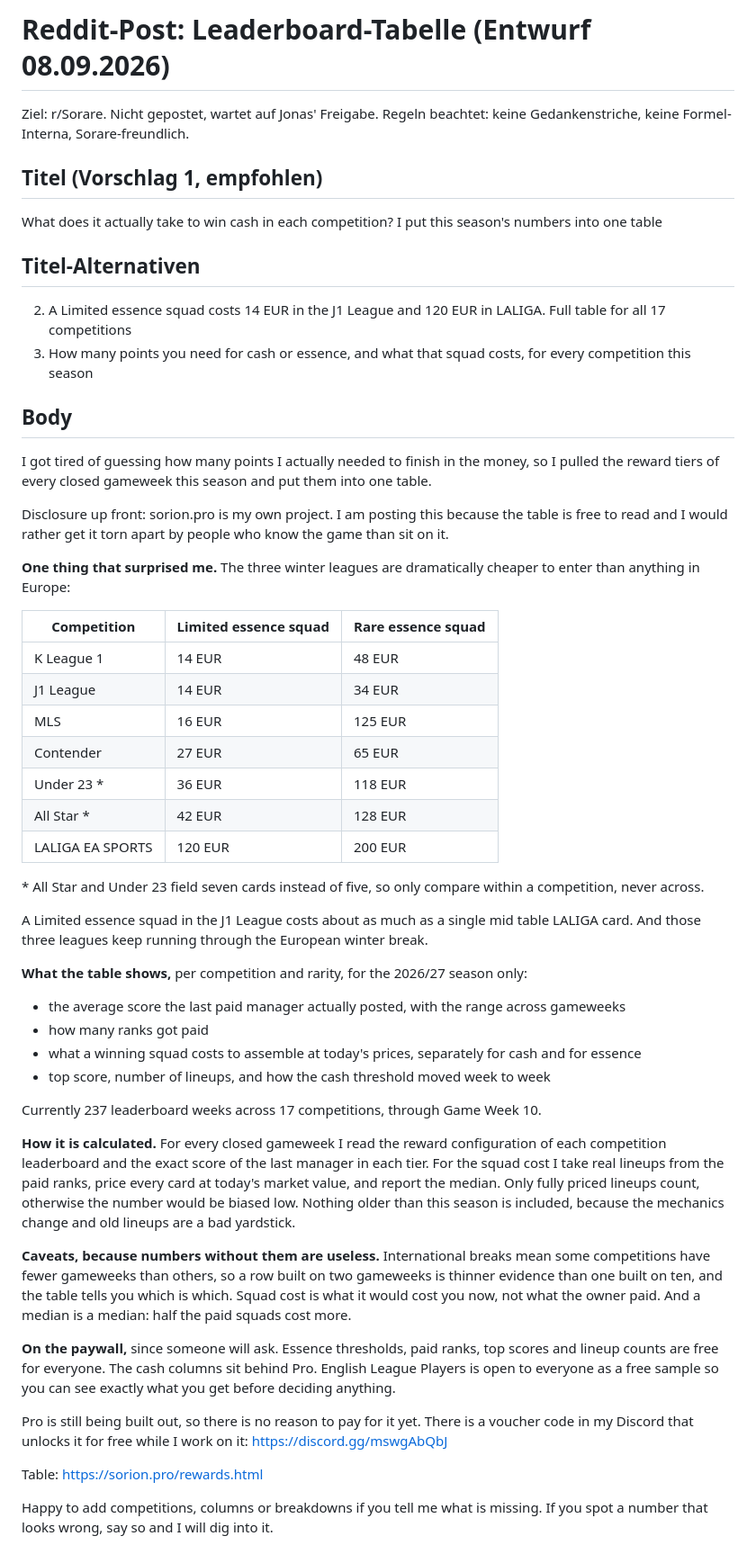
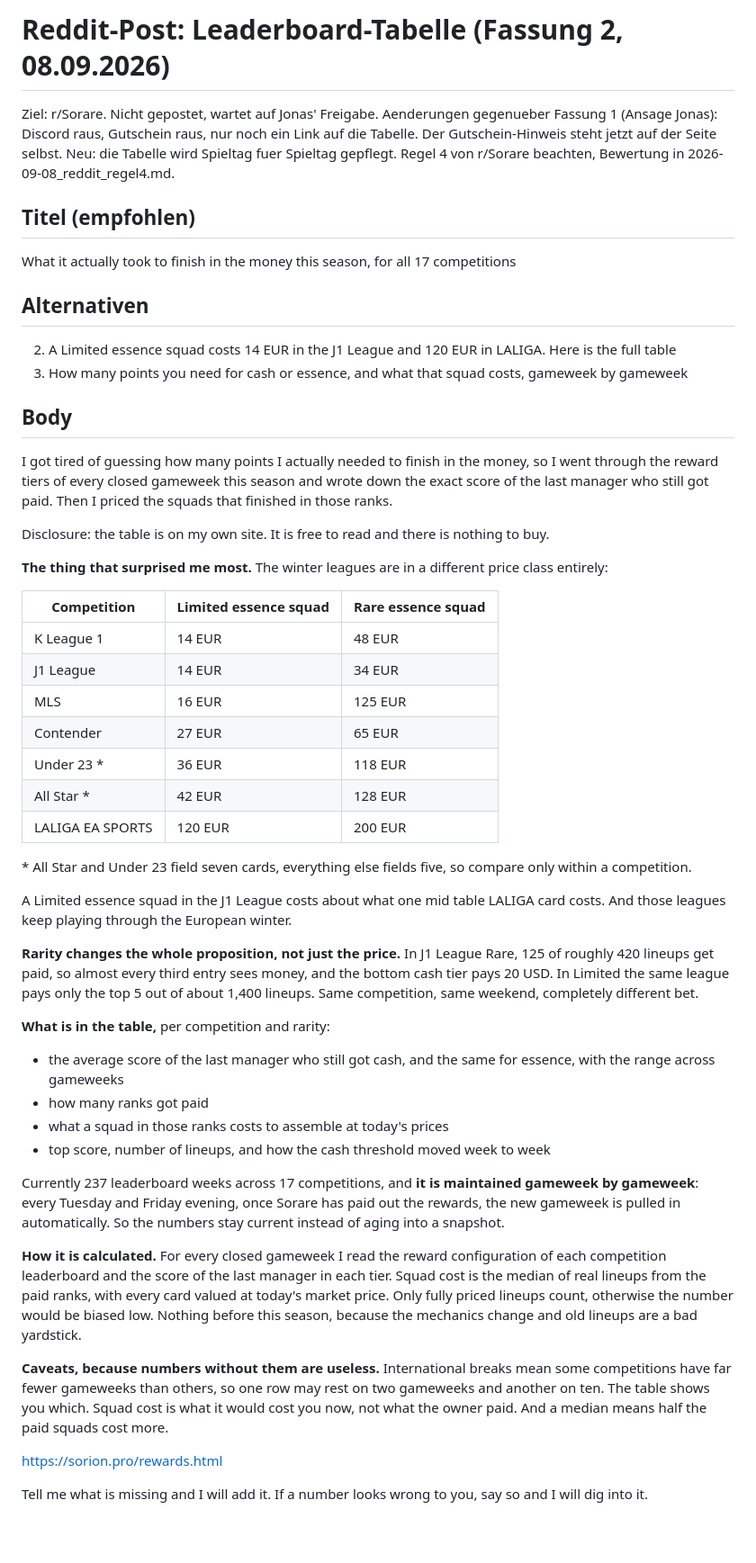
Before and after one commit to R3HR/sorion-updater, a Markdown page: docs/marketing/2026-09-08_reddit_leaderboards.md, the part around the change. Shown at 90% size. Drawn GitHub-style; blank space fills up the shorter version.

Commit message:
Reddit-Post Fassung 2: ohne Discord und Gutschein, mit Hinweis auf laufende Pflege

```diff
--- a/docs/marketing/2026-09-08_reddit_leaderboards.md
+++ b/docs/marketing/2026-09-08_reddit_leaderboards.md
@@ -1,24 +1,30 @@
-# Reddit-Post: Leaderboard-Tabelle (Entwurf 08.09.2026)
+# Reddit-Post: Leaderboard-Tabelle (Fassung 2, 08.09.2026)
 
 Ziel: r/Sorare. Nicht gepostet, wartet auf Jonas' Freigabe.
-Regeln beachtet: keine Gedankenstriche, keine Formel-Interna, Sorare-freundlich.
+Aenderungen gegenueber Fassung 1 (Ansage Jonas): Discord raus, Gutschein raus,
+nur noch ein Link auf die Tabelle. Der Gutschein-Hinweis steht jetzt auf der Seite selbst.
+Neu: die Tabelle wird Spieltag fuer Spieltag gepflegt.
+Regel 4 von r/Sorare beachten, Bewertung in 2026-09-08_reddit_regel4.md.
 
-## Titel (Vorschlag 1, empfohlen)
+## Titel (empfohlen)
 
-What does it actually take to win cash in each competition? I put this season's numbers into one table
+What it actually took to finish in the money this season, for all 17 competitions
 
-## Titel-Alternativen
+## Alternativen
 
-2. A Limited essence squad costs 14 EUR in the J1 League and 120 EUR in LALIGA. Full table for all 17 competitions
-3. How many points you need for cash or essence, and what that squad costs, for every competition this season
+2. A Limited essence squad costs 14 EUR in the J1 League and 120 EUR in LALIGA. Here is the full table
+3. How many points you need for cash or essence, and what that squad costs, gameweek by gameweek
 
 ## Body
 
-I got tired of guessing how many points I actually needed to finish in the money, so I pulled the reward tiers of every closed gameweek this season and put them into one table.
+I got tired of guessing how many points I actually needed to finish in the money, so I went
+through the reward tiers of every closed gameweek this season and wrote down the exact score
+of the last manager who still got paid. Then I priced the squads that finished in those ranks.
 
-Disclosure up front: sorion.pro is my own project. I am posting this because the table is free to read and I would rather get it torn apart by people who know the game than sit on it.
+Disclosure: the table is on my own site. It is free to read and there is nothing to buy.
 
-**One thing that surprised me.** The three winter leagues are dramatically cheaper to enter than anything in Europe:
+**The thing that surprised me most.** The winter leagues are in a different price class
+entirely:
 
 | Competition | Limited essence squad | Rare essence squad |
 |---|---|---|
@@ -30,27 +36,42 @@ Disclosure up front: sorion.pro is my own project. I am posting this because the
 | All Star * | 42 EUR | 128 EUR |
 | LALIGA EA SPORTS | 120 EUR | 200 EUR |
 
-\* All Star and Under 23 field seven cards instead of five, so only compare within a competition, never across.
+\* All Star and Under 23 field seven cards, everything else fields five, so compare only
+within a competition.
 
-A Limited essence squad in the J1 League costs about as much as a single mid table LALIGA card. And those three leagues keep running through the European winter break.
+A Limited essence squad in the J1 League costs about what one mid table LALIGA card costs.
+And those leagues keep playing through the European winter.
 
-**What the table shows,** per competition and rarity, for the 2026/27 season only:
+**Rarity changes the whole proposition, not just the price.** In J1 League Rare, 125 of
+roughly 420 lineups get paid, so almost every third entry sees money, and the bottom cash
+tier pays 20 USD. In Limited the same league pays only the top 5 out of about 1,400 lineups.
+Same competition, same weekend, completely different bet.
 
-* the average score the last paid manager actually posted, with the range across gameweeks
+**What is in the table,** per competition and rarity:
+
+* the average score of the last manager who still got cash, and the same for essence,
+  with the range across gameweeks
 * how many ranks got paid
-* what a winning squad costs to assemble at today's prices, separately for cash and for essence
+* what a squad in those ranks costs to assemble at today's prices
 * top score, number of lineups, and how the cash threshold moved week to week
 
-Currently 237 leaderboard weeks across 17 competitions, through Game Week 10.
+Currently 237 leaderboard weeks across 17 competitions, and **it is maintained gameweek by
+gameweek**: every Tuesday and Friday evening, once Sorare has paid out the rewards, the new
+gameweek is pulled in automatically. So the numbers stay current instead of aging into a
+snapshot.
 
-**How it is calculated.** For every closed gameweek I read the reward configuration of each competition leaderboard and the exact score of the last manager in each tier. For the squad cost I take real lineups from the paid ranks, price every card at today's market value, and report the median. Only fully priced lineups count, otherwise the number would be biased low. Nothing older than this season is included, because the mechanics change and old lineups are a bad yardstick.
+**How it is calculated.** For every closed gameweek I read the reward configuration of each
+competition leaderboard and the score of the last manager in each tier. Squad cost is the
+median of real lineups from the paid ranks, with every card valued at today's market price.
+Only fully priced lineups count, otherwise the number would be biased low. Nothing before
+this season, because the mechanics change and old lineups are a bad yardstick.
 
-**Caveats, because numbers without them are useless.** International breaks mean some competitions have fewer gameweeks than others, so a row built on two gameweeks is thinner evidence than one built on ten, and the table tells you which is which. Squad cost is what it would cost you now, not what the owner paid. And a median is a median: half the paid squads cost more.
+**Caveats, because numbers without them are useless.** International breaks mean some
+competitions have far fewer gameweeks than others, so one row may rest on two gameweeks and
+another on ten. The table shows you which. Squad cost is what it would cost you now, not
+what the owner paid. And a median means half the paid squads cost more.
 
-**On the paywall,** since someone will ask. Essence thresholds, paid ranks, top scores and lineup counts are free for everyone. The cash columns sit behind Pro. English League Players is open to everyone as a free sample so you can see exactly what you get before deciding anything.
+https://sorion.pro/rewards.html
 
-Pro is still being built out, so there is no reason to pay for it yet. There is a voucher code in my Discord that unlocks it for free while I work on it: https://discord.gg/mswgAbQbJ
-
-Table: https://sorion.pro/rewards.html
-
-Happy to add competitions, columns or breakdowns if you tell me what is missing. If you spot a number that looks wrong, say so and I will dig into it.
+Tell me what is missing and I will add it. If a number looks wrong to you, say so and I will
+dig into it.
```
